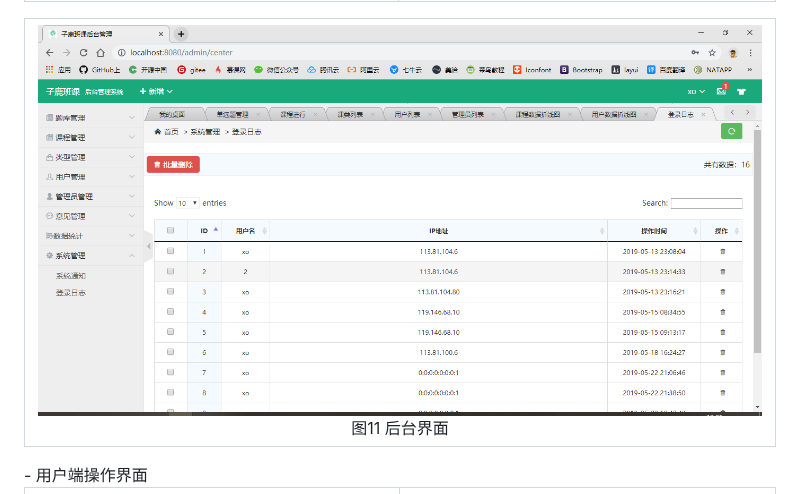
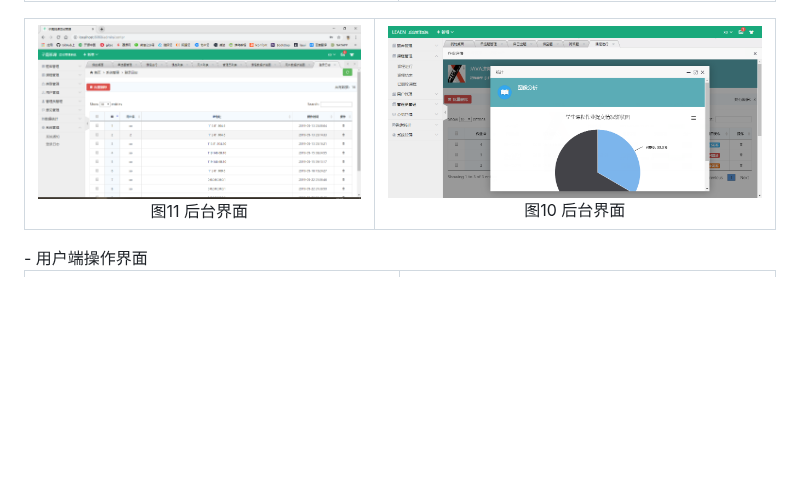
Before and after one commit to xieguocheng/learn, a Markdown page: README.md, the part around one of its changes. Drawn GitHub-style; pictures changed too: picture/19.png (added); blank space fills up the shorter version.

```diff
--- a/README.md
+++ b/README.md
@@ -85,6 +85,7 @@ java/com/learn：
 <table>
 	<tr>
         <td ><center><img src="https://raw.githubusercontent.com/xieguocheng/learn/master/picture/11.png" >图11  后台界面</center></td>
+		<td ><center><img src="https://raw.githubusercontent.com/xieguocheng/learn/master/picture/19.png" >图10 后台界面</center></td>
     </tr>
 
 </table>
```
Also changed, not shown: other parts of README.md (+1 -0 lines), picture/20.jpg (added), 3 other files.
